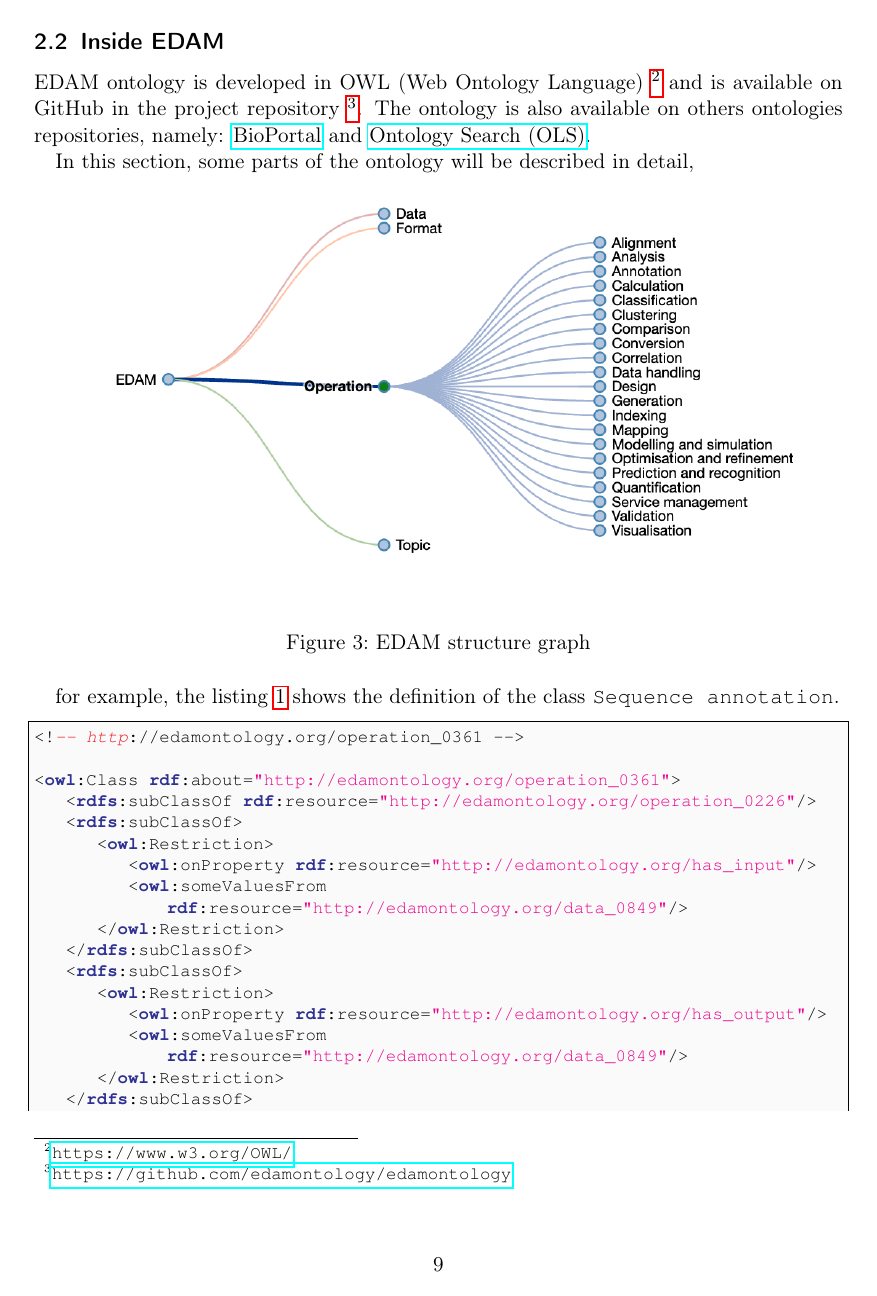
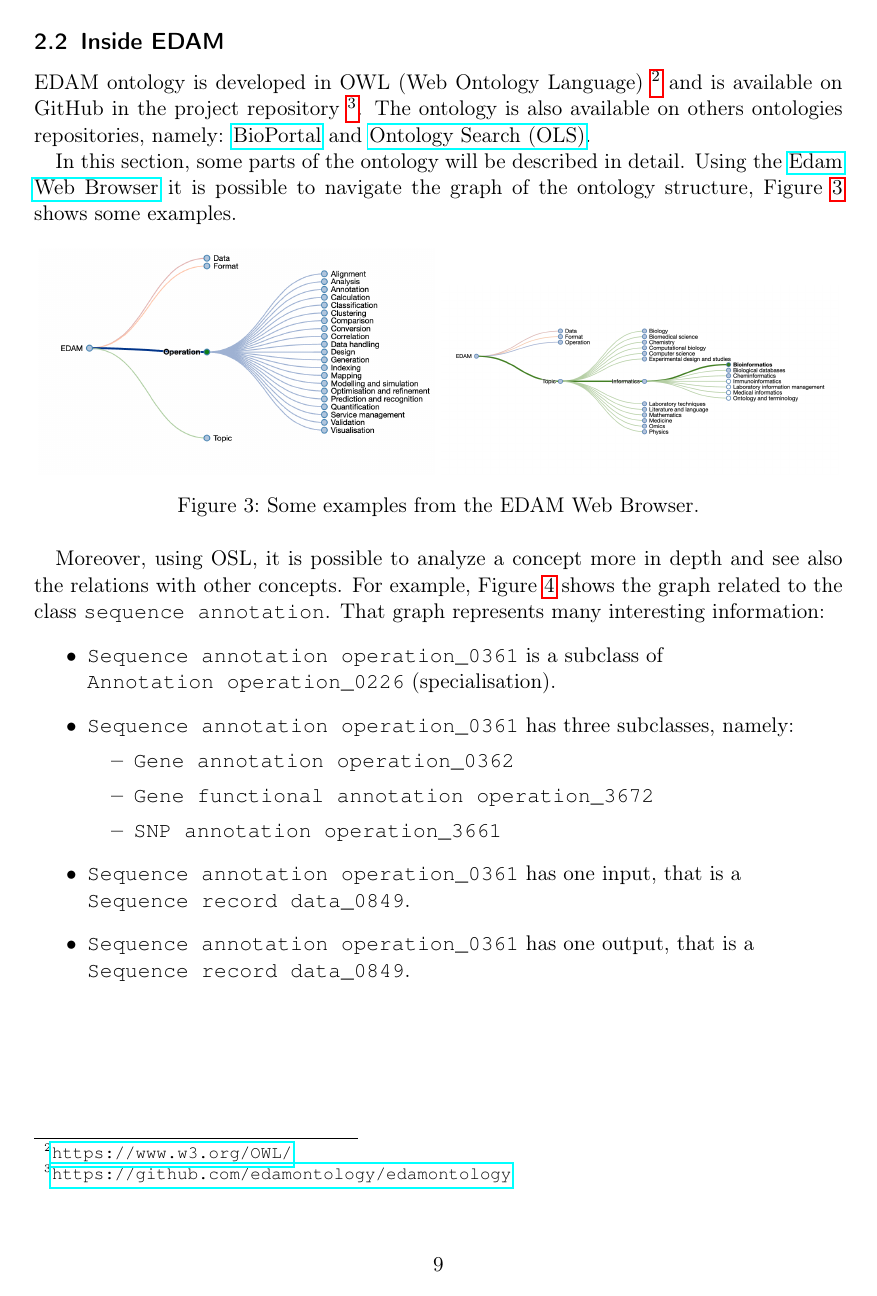
Before and after one commit to davidedomini/ws-edam-report, a LaTeX paper (main.tex): page 9 of 12 before the commit and page 9 of 13 after it. Compiled offline with pdfLaTeX.

Commit message:
content: more on inside edam

```diff
--- a/main.tex
+++ b/main.tex
@@ -260,10 +260,45 @@ EDAM ontology is developed in OWL (Web Ontology Language) \footnote{\url{https:/
   \href{https://bioportal.bioontology.org/ontologies/EDAM?p=classes}{BioPortal}
   and \href{https://www.ebi.ac.uk/ols/ontologies/edam}{Ontology Search (OLS)}.
 
-In this section, some parts of the ontology will be described in detail,
+In this section, some parts of the ontology will be described in detail. Using the
+  \href{https://edamontology.github.io/edam-browser/}{Edam Web Browser} it is possible to navigate
+  the graph of the ontology structure,~\Cref{fig:ed-ex} shows some examples.
 
+
+\begin{figure*}[h!]
+  \centering
+  \begin{subfigure}[b]{0.49\textwidth}
+      \centering
+      \includegraphics[width=\textwidth]{imgs/edam-graph-ex1.png}
+  \end{subfigure}
+  \begin{subfigure}[b]{0.49\textwidth}
+      \centering
+      \includegraphics[width=\textwidth]{imgs/edam-graph-ex2.png}
+  \end{subfigure}
+\caption{Some examples from the EDAM Web Browser.}
+\label{fig:ed-ex}
+\end{figure*}
+
+Moreover, using OSL, it is possible to analyze a concept more in depth and see also
+  the relations with other concepts. For example,~\Cref{fig:graph} shows the graph
+  related to the class \texttt{sequence annotation}. That graph represents many interesting
+  information:
+  \begin{itemize}
+    \item \texttt{Sequence annotation operation\_0361} is a subclass of \newline
+      \texttt{Annotation operation\_0226} (specialisation).
+    \item \texttt{Sequence annotation operation\_0361} has three subclasses, namely:
+      \begin{itemize}
+        \item \texttt{Gene annotation operation\_0362}
+        \item \texttt{Gene functional annotation operation\_3672}
+        \item \texttt{SNP annotation operation\_3661}
+      \end{itemize}
+    \item \texttt{Sequence annotation operation\_0361} has one input, that is a \newline
+      \texttt{Sequence record data\_0849}.
+    \item \texttt{Sequence annotation operation\_0361} has one output, that is a \newline
+    \texttt{Sequence record data\_0849}.
+  \end{itemize}
+
+\newpage
 
 \begin{figure}[h!]
   \centering
-  \includegraphics[width=0.9\textwidth]{imgs/edam-structure-graph.png}
-  \caption{EDAM structure graph}
@@ -274,7 +322,4 @@ In this section, some parts of the ontology will be described in detail,
 
-for example,
-  the listing \ref{lst:sa-code} shows the definition of the class
-  \texttt{Sequence annotation}.
 
 
 
```
Also changed, not shown: imgs/edam-graph-ex1.png (renamed from imgs/edam-structure-graph.png), imgs/edam-graph-ex2.png (added), main.tex (24 more changed lines).
